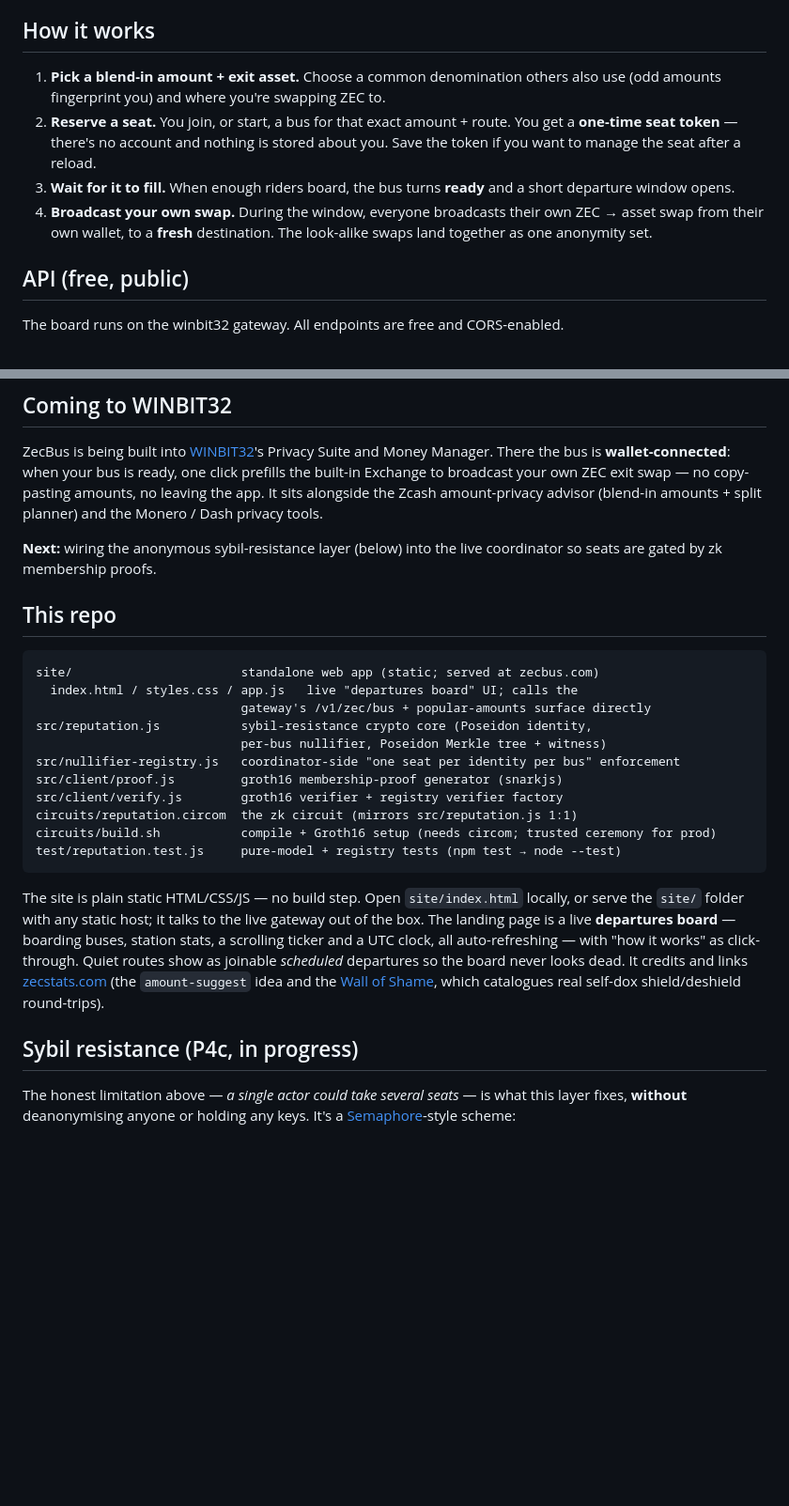
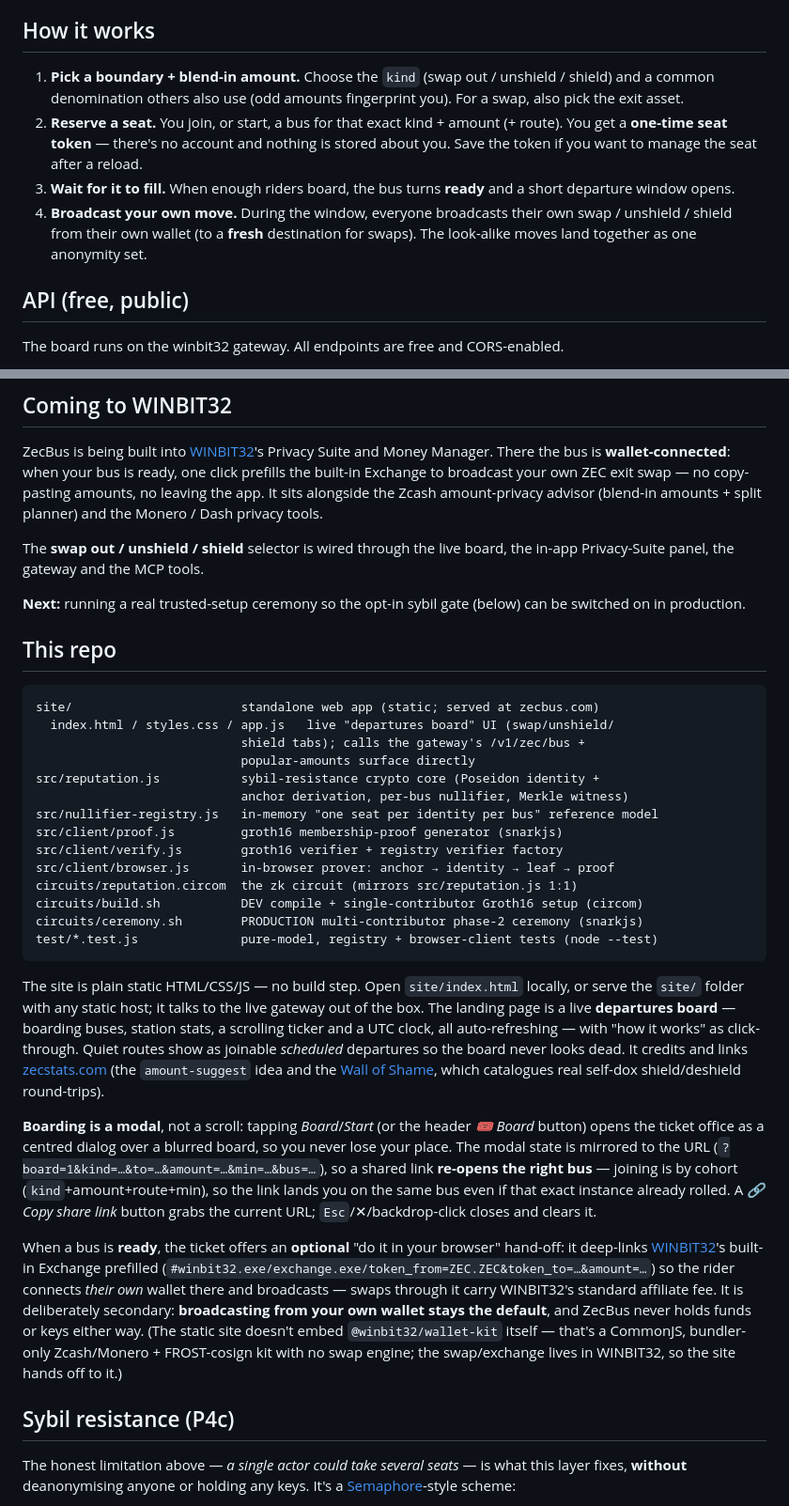
Before and after one commit to Rotwang9000/ZecBus, a Markdown page: README.md, 2 parts joined by grey strips. Shown at 94% size. Rendered like a GitHub page; blank space fills up the shorter version.

````diff
--- a/README.md
+++ b/README.md
@@ -26,16 +35,18 @@ coins to ZecBus.
 
 ## How it works
 
-1. **Pick a blend-in amount + exit asset.** Choose a common denomination others
-   also use (odd amounts fingerprint you) and where you're swapping ZEC to.
-2. **Reserve a seat.** You join, or start, a bus for that exact amount + route.
-   You get a **one-time seat token** — there's no account and nothing is stored
-   about you. Save the token if you want to manage the seat after a reload.
+1. **Pick a boundary + blend-in amount.** Choose the `kind` (swap out / unshield
+   / shield) and a common denomination others also use (odd amounts fingerprint
+   you). For a swap, also pick the exit asset.
+2. **Reserve a seat.** You join, or start, a bus for that exact kind + amount
+   (+ route). You get a **one-time seat token** — there's no account and nothing
+   is stored about you. Save the token if you want to manage the seat after a
+   reload.
 3. **Wait for it to fill.** When enough riders board, the bus turns **ready** and
    a short departure window opens.
-4. **Broadcast your own swap.** During the window, everyone broadcasts their own
-   ZEC → asset swap from their own wallet, to a **fresh** destination. The
-   look-alike swaps land together as one anonymity set.
+4. **Broadcast your own move.** During the window, everyone broadcasts their own
+   swap / unshield / shield from their own wallet (to a **fresh** destination for
+   swaps). The look-alike moves land together as one anonymity set.
 
 ## API (free, public)
 
@@ -84,23 +100,29 @@ copy-pasting amounts, no leaving the app. It sits alongside the Zcash
 amount-privacy advisor (blend-in amounts + split planner) and the Monero / Dash
 privacy tools.
 
-**Next:** wiring the anonymous sybil-resistance layer (below) into the live
-coordinator so seats are gated by zk membership proofs.
+The **swap out / unshield / shield** selector is wired through the live board,
+the in-app Privacy-Suite panel, the gateway and the MCP tools.
+
+**Next:** running a real trusted-setup ceremony so the opt-in sybil gate (below)
+can be switched on in production.
 
 ## This repo
 
 ```
 site/                       standalone web app (static; served at zecbus.com)
-  index.html / styles.css / app.js   live "departures board" UI; calls the
-                            gateway's /v1/zec/bus + popular-amounts surface directly
-src/reputation.js           sybil-resistance crypto core (Poseidon identity,
-                            per-bus nullifier, Poseidon Merkle tree + witness)
-src/nullifier-registry.js   coordinator-side "one seat per identity per bus" enforcement
+  index.html / styles.css / app.js   live "departures board" UI (swap/unshield/
+                            shield tabs); calls the gateway's /v1/zec/bus +
+                            popular-amounts surface directly
+src/reputation.js           sybil-resistance crypto core (Poseidon identity +
+                            anchor derivation, per-bus nullifier, Merkle witness)
+src/nullifier-registry.js   in-memory "one seat per identity per bus" reference model
 src/client/proof.js         groth16 membership-proof generator (snarkjs)
 src/client/verify.js        groth16 verifier + registry verifier factory
+src/client/browser.js       in-browser prover: anchor → identity → leaf → proof
 circuits/reputation.circom  the zk circuit (mirrors src/reputation.js 1:1)
-circuits/build.sh           compile + Groth16 setup (needs circom; trusted ceremony for prod)
-test/reputation.test.js     pure-model + registry tests (npm test → node --test)
+circuits/build.sh           DEV compile + single-contributor Groth16 setup (circom)
+circuits/ceremony.sh        PRODUCTION multi-contributor phase-2 ceremony (snarkjs)
+test/*.test.js              pure-model, registry + browser-client tests (node --test)
 ```
 
 The site is plain static HTML/CSS/JS — no build step. Open `site/index.html`
@@ -113,7 +135,25 @@ links [zecstats.com](https://zecstats.com) (the `amount-suggest` idea and the
 [Wall of Shame](https://zecstats.com/wall-of-shame), which catalogues real
 self-dox shield/deshield round-trips).
 
-## Sybil resistance (P4c, in progress)
+**Boarding is a modal**, not a scroll: tapping *Board*/*Start* (or the header
+*🎟 Board* button) opens the ticket office as a centred dialog over a blurred
+board, so you never lose your place. The modal state is mirrored to the URL
+(`?board=1&kind=…&to=…&amount=…&min=…&bus=…`), so a shared link **re-opens the
+right bus** — joining is by cohort (`kind`+amount+route+min), so the link lands
+you on the same bus even if that exact instance already rolled. A *🔗 Copy share
+link* button grabs the current URL; `Esc`/✕/backdrop-click closes and clears it.
+
+When a bus is **ready**, the ticket offers an **optional** "do it in your
+browser" hand-off: it deep-links [WINBIT32](https://winbit32.com)'s built-in
+Exchange prefilled (`#winbit32.exe/exchange.exe/token_from=ZEC.ZEC&token_to=…&amount=…`)
+so the rider connects *their own* wallet there and broadcasts — swaps through it
+carry WINBIT32's standard affiliate fee. It is deliberately secondary:
+**broadcasting from your own wallet stays the default**, and ZecBus never holds
+funds or keys either way. (The static site doesn't embed `@winbit32/wallet-kit`
+itself — that's a CommonJS, bundler-only Zcash/Monero + FROST-cosign kit with no
+swap engine; the swap/exchange lives in WINBIT32, so the site hands off to it.)
+
+## Sybil resistance (P4c)
 
 The honest limitation above — *a single actor could take several seats* — is what
 this layer fixes, **without** deanonymising anyone or holding any keys. It's a
````
Also changed, not shown: other parts of README.md (+80 -18 lines).
